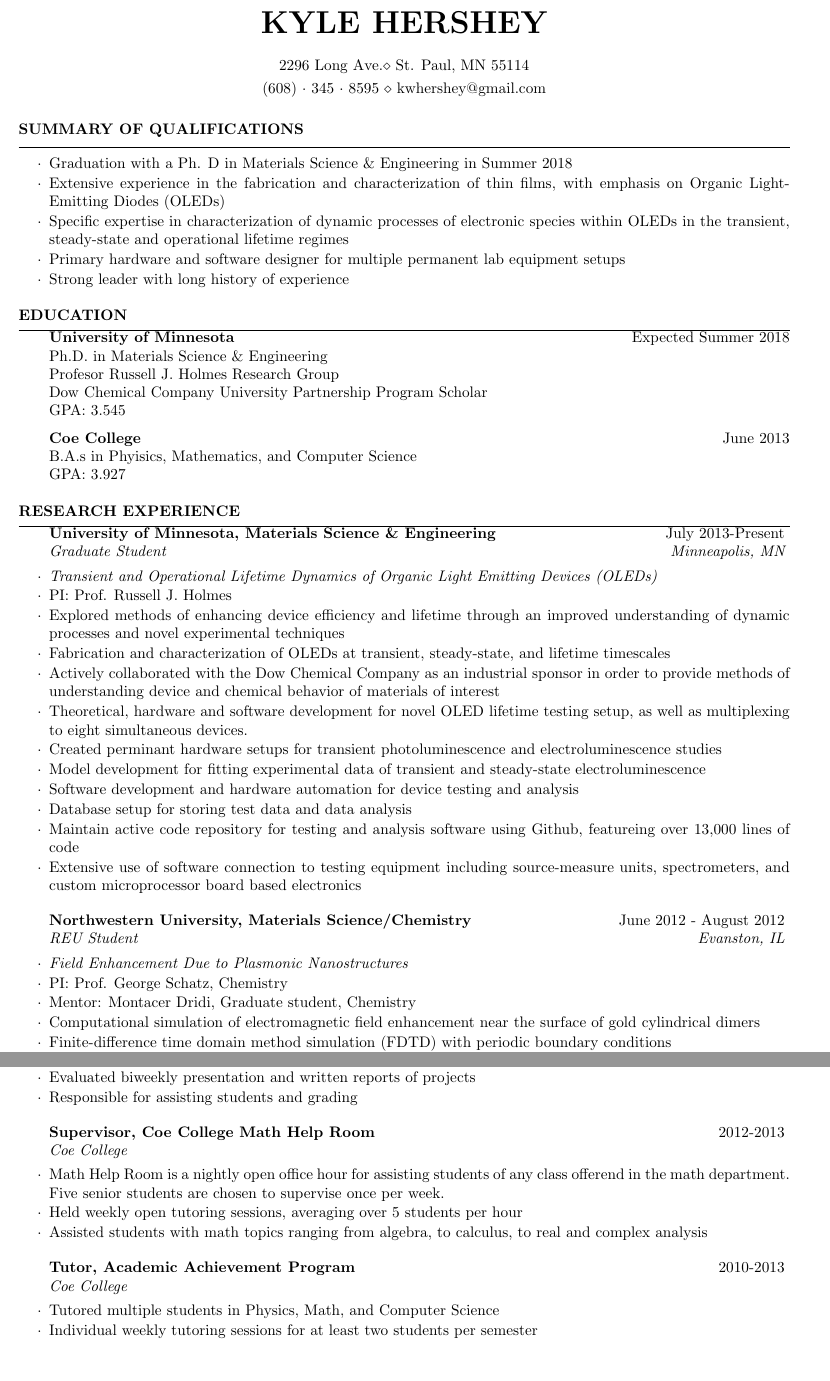
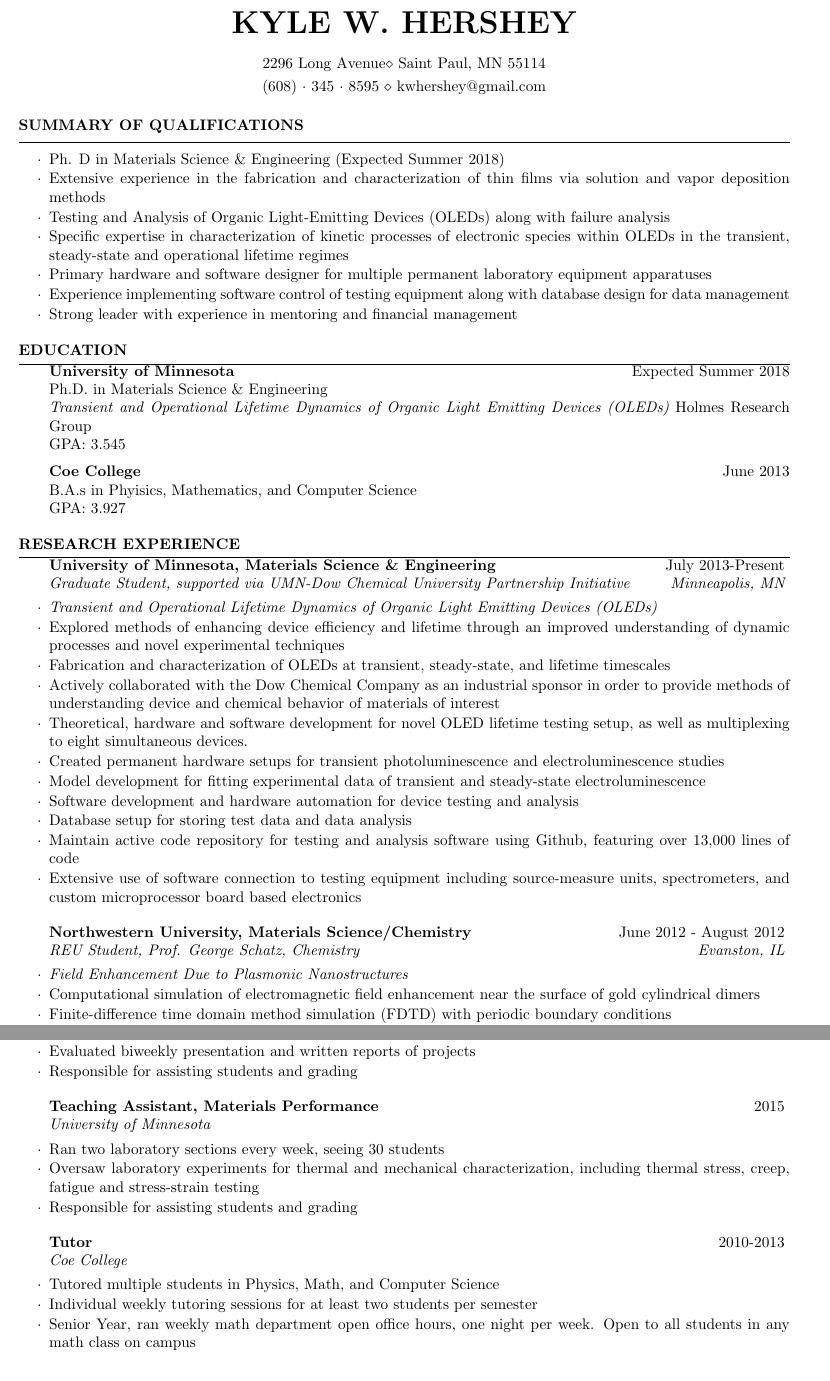
Before and after one commit to kwhershey/resume, a LaTeX CV (170710.tex): two parts of pages 1 and 3 of 4, joined at a grey line, cut so that both start at the same text. The pictures show the PDF file 170710.pdf that the author committed with the source.

Commit message:
all russ changes except sectioning UMN

```diff
--- a/170710.tex
+++ b/170710.tex
@@ -36,10 +36,11 @@
 \begin{rSection}{Summary of Qualifications}
 \item Ph. D in Materials Science \& Engineering (Expected Summer 2018)
 \item Extensive experience in the fabrication and characterization of thin films via solution and vapor deposition methods
-\item Testing and Analysis of Organic Light-Emitting Devices (OLEDs)
+\item Testing and Analysis of Organic Light-Emitting Devices (OLEDs) along with failure analysis
 \item Specific expertise in characterization of kinetic processes of electronic species within OLEDs in the transient, steady-state and operational lifetime regimes
 \item Primary hardware and software designer for multiple permanent laboratory equipment apparatuses
-\item Strong leader with long history of experience
+\item Experience implementing software control of testing equipment along with database design for data management
+\item Strong leader with experience in mentoring and financial management
 
 
 \end{rSection}
@@ -51,8 +52,8 @@
 \begin{rSection}{Education}
 {\bf University of Minnesota} \hfill { Expected Summer 2018} \\
 Ph.D. in Materials Science \& Engineering \\
+{\em Transient and Operational Lifetime Dynamics of Organic Light Emitting Devices (OLEDs)}\\
 Holmes Research Group \\
-Dow Chemical Company University Partnership Program Scholar \\
 GPA: 3.545
 
 {\bf Coe College} \hfill { June 2013} \\
@@ -67,32 +68,28 @@ GPA: 3.927
 
 \begin{rSection}{Research Experience}
 
-\begin{rSubsection}{University of Minnesota, Materials Science \& Engineering}{July 2013-Present}{Graduate Student}{Minneapolis, MN}
+\begin{rSubsection}{University of Minnesota, Materials Science \& Engineering}{July 2013-Present}{Graduate Student, supported via UMN-Dow Chemical University Partnership Initiative}{Minneapolis, MN}
 
 
 \item {\em Transient and Operational Lifetime Dynamics of Organic Light Emitting Devices (OLEDs)}
 
-\item PI: Prof. Russell J. Holmes
 \item Explored methods of enhancing device efficiency and lifetime through an improved understanding of dynamic processes and novel experimental techniques
 \item Fabrication and characterization of OLEDs at transient, steady-state, and lifetime timescales
 \item Actively collaborated with the Dow Chemical Company as an industrial sponsor in order to provide methods of understanding device and chemical behavior of materials of interest
 \item Theoretical, hardware and software development for novel OLED lifetime testing setup, as well as multiplexing to eight simultaneous devices.
-\item Created perminant hardware setups for transient photoluminescence and electroluminescence studies
+\item Created permanent hardware setups for transient photoluminescence and electroluminescence studies
 \item Model development for fitting experimental data of transient and steady-state electroluminescence
 \item Software development and hardware automation for device testing and analysis
 \item Database setup for storing test data and data analysis
-\item Maintain active code repository for testing and analysis software using Github, featureing over 13,000 lines of code
+\item Maintain active code repository for testing and analysis software using Github, featuring over 13,000 lines of code
 \item Extensive use of software connection to testing equipment including source-measure units, spectrometers, and custom microprocessor board based electronics
 \end{rSubsection}
 
 %-----------------------------------------------
 
-\begin{rSubsection}{Northwestern University, Materials Science/Chemistry }{June 2012 - August 2012}{REU Student}{Evanston, IL}
+\begin{rSubsection}{Northwestern University, Materials Science/Chemistry }{June 2012 - August 2012}{REU Student, Prof. George Schatz, Chemistry}{Evanston, IL}
 
 \item {\em Field Enhancement Due to Plasmonic Nanostructures}
-
-\item PI: Prof. George Schatz, Chemistry
-\item Mentor: Montacer Dridi, Graduate student, Chemistry
 \item Computational simulation of electromagnetic field enhancement near the surface of gold cylindrical dimers
 \item Finite-difference time domain method simulation (FDTD) with periodic boundary conditions
 \item Cluster computing on Northwestern's high performance computing system - {\em Quest}
@@ -170,15 +174,17 @@ GPA: 3.927
 \item Evaluated biweekly presentation and written reports of projects
 \item Responsible for assisting students and grading
 \end{rSubsection}
-\begin{rSubsection}{Supervisor, Coe College Math Help Room }{2012-2013}{Coe College}{}
-\item Math Help Room is a nightly open office hour for assisting students of any class offerend in the math department.  Five senior students are chosen to supervise once per week.
-\item Held weekly open tutoring sessions, averaging over 5 students per hour
-\item Assisted students with math topics ranging from algebra, to calculus, to real and complex analysis
+
+\begin{rSubsection}{Teaching Assistant, Materials Performance}{2015}{University of Minnesota}{}
+\item Ran two laboratory sections every week, seeing 30 students
+\item Oversaw laboratory experiments for thermal and mechanical characterization, including thermal stress, creep, fatigue and stress-strain testing
+\item Responsible for assisting students and grading
 \end{rSubsection}
 
-\begin{rSubsection}{Tutor, Academic Achievement Program}{2010-2013}{Coe College}{}
+\begin{rSubsection}{Tutor}{2010-2013}{Coe College}{}
 \item Tutored multiple students in Physics, Math, and Computer Science
 \item Individual weekly tutoring sessions for at least two students per semester
+\item Senior Year, ran weekly math department open office hours, one night per week.  Open to all students in any math class on campus
 \end{rSubsection}
 
 \end{rSection}
```
Also changed, not shown: 170710.pdf, 170710.tex (67 more changed lines), 1 other file.
